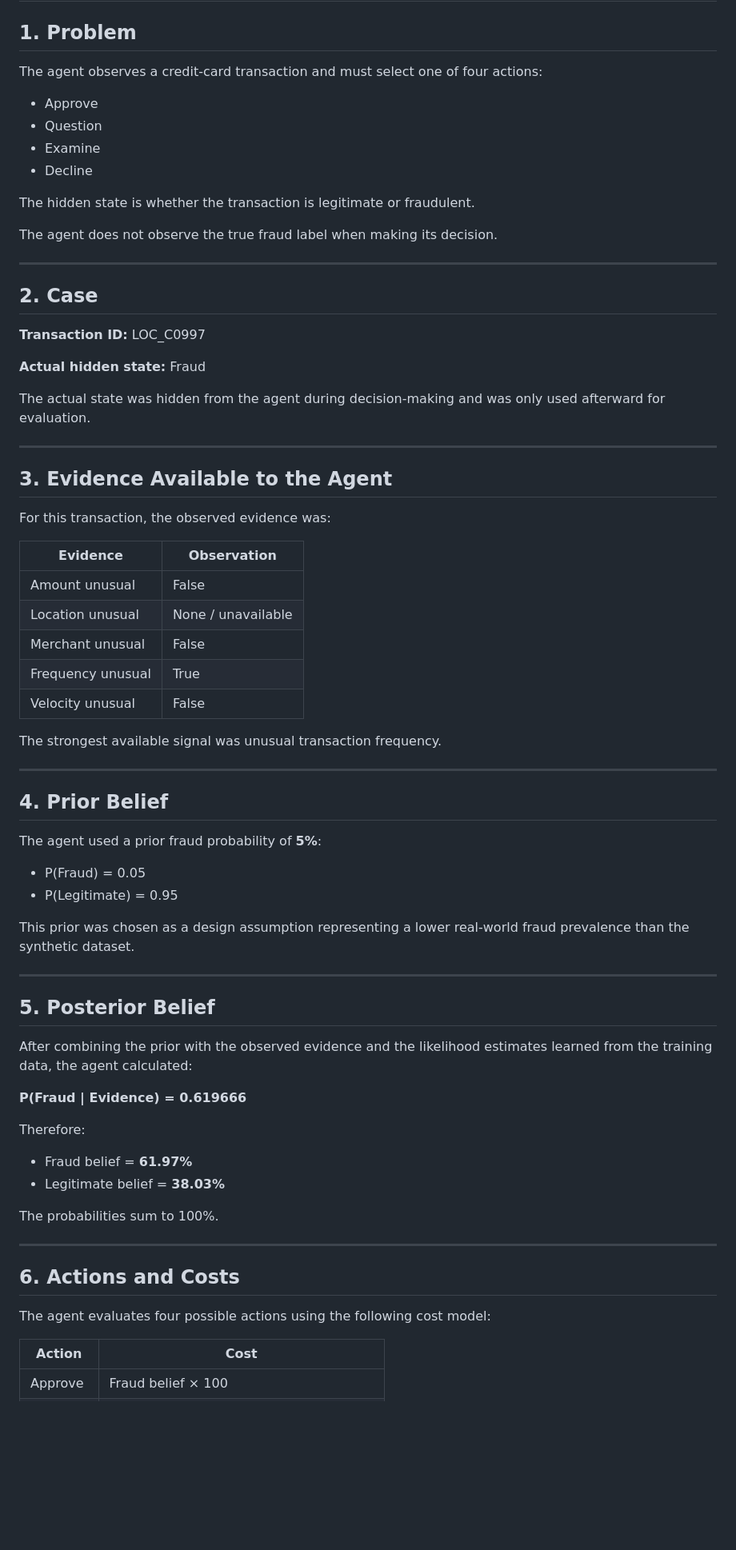
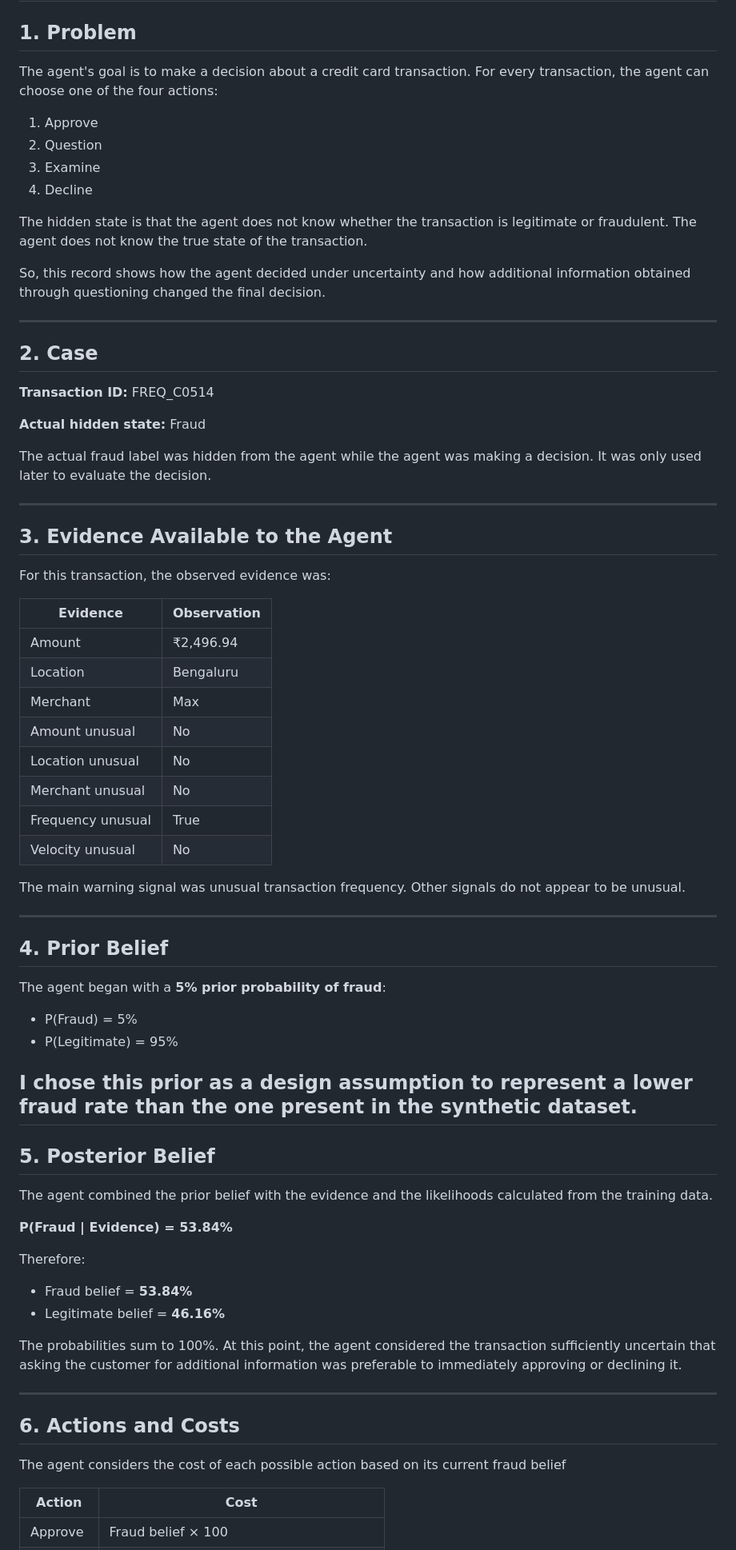
Before and after one commit to drishti0312/AI-Cohort, a Markdown page: credit-card-transaction-agent/research/probability-decision-record.md, the part around one of its changes. Shown at 80% size. Drawn GitHub-style; blank space fills up the shorter version.

```diff
--- a/credit-card-transaction-agent/research/probability-decision-record.md
+++ b/credit-card-transaction-agent/research/probability-decision-record.md
@@ -2,26 +2,25 @@
 
 ## 1. Problem
 
-The agent observes a credit-card transaction and must select one of four actions:
+The agent's goal is to make a decision about a credit card transaction. For every transaction, the agent can choose one of the four actions:
+1. Approve
+2. Question
+3. Examine
+4. Decline
 
-* Approve
-* Question
-* Examine
-* Decline
+The hidden state is that the agent does not know whether the transaction is legitimate or fraudulent. The agent does not know the true state of the transaction.
 
-The hidden state is whether the transaction is legitimate or fraudulent.
-
-The agent does not observe the true fraud label when making its decision.
+So, this record shows how the agent decided under uncertainty and how additional information obtained through questioning changed the final decision.
 
 ---
 
 ## 2. Case
 
-**Transaction ID:** LOC_C0997
+**Transaction ID:** FREQ_C0514
 
 **Actual hidden state:** Fraud
 
-The actual state was hidden from the agent during decision-making and was only used afterward for evaluation.
+The actual fraud label was hidden from the agent while the agent was making a decision. It was only used later to evaluate the decision.
 
 ---
 
@@ -31,45 +30,49 @@ For this transaction, the observed evidence was:
 
 | Evidence          | Observation        |
 | ----------------- | ------------------ |
-| Amount unusual    | False              |
-| Location unusual  | None / unavailable |
-| Merchant unusual  | False              |
+| Amount            | ₹2,496.94          |
+| Location          | Bengaluru          |
+| Merchant          | Max                |
+| Amount unusual    | No                 |
+| Location unusual  | No                 |
+| Merchant unusual  | No                 |
 | Frequency unusual | True               |
-| Velocity unusual  | False              |
+| Velocity unusual  | No                 |
 
-The strongest available signal was unusual transaction frequency.
+The main warning signal was unusual transaction frequency. Other signals do not appear to be unusual.
 
 ---
 
 ## 4. Prior Belief
 
-The agent used a prior fraud probability of **5%**:
+The agent began with a **5% prior probability of fraud**:
 
-* P(Fraud) = 0.05
-* P(Legitimate) = 0.95
+* P(Fraud) = 5%
+* P(Legitimate) = 95%
 
-This prior was chosen as a design assumption representing a lower real-world fraud prevalence than the synthetic dataset.
-
+I chose this prior as a design assumption to represent a lower fraud rate than the one present in the synthetic dataset.
 ---
 
 ## 5. Posterior Belief
 
-After combining the prior with the observed evidence and the likelihood estimates learned from the training data, the agent calculated:
+The agent combined the prior belief with the evidence and the likelihoods calculated from the training data.
 
-**P(Fraud | Evidence) = 0.619666**
+**P(Fraud | Evidence) = 53.84%**
 
 Therefore:
 
-* Fraud belief = **61.97%**
-* Legitimate belief = **38.03%**
+* Fraud belief = **53.84%**
+* Legitimate belief = **46.16%**
 
 The probabilities sum to 100%.
+At this point, the agent considered the transaction sufficiently uncertain that asking the customer
+for additional information was preferable to immediately approving or declining it.
 
 ---
 
 ## 6. Actions and Costs
 
-The agent evaluates four possible actions using the following cost model:
+The agent considers the cost of each possible action based on its current fraud belief
 
 | Action   | Cost                                      |
 | -------- | ----------------------------------------- |
```
Also changed, not shown: other parts of credit-card-transaction-agent/research/probability-decision-record.md (+80 -42 lines).
